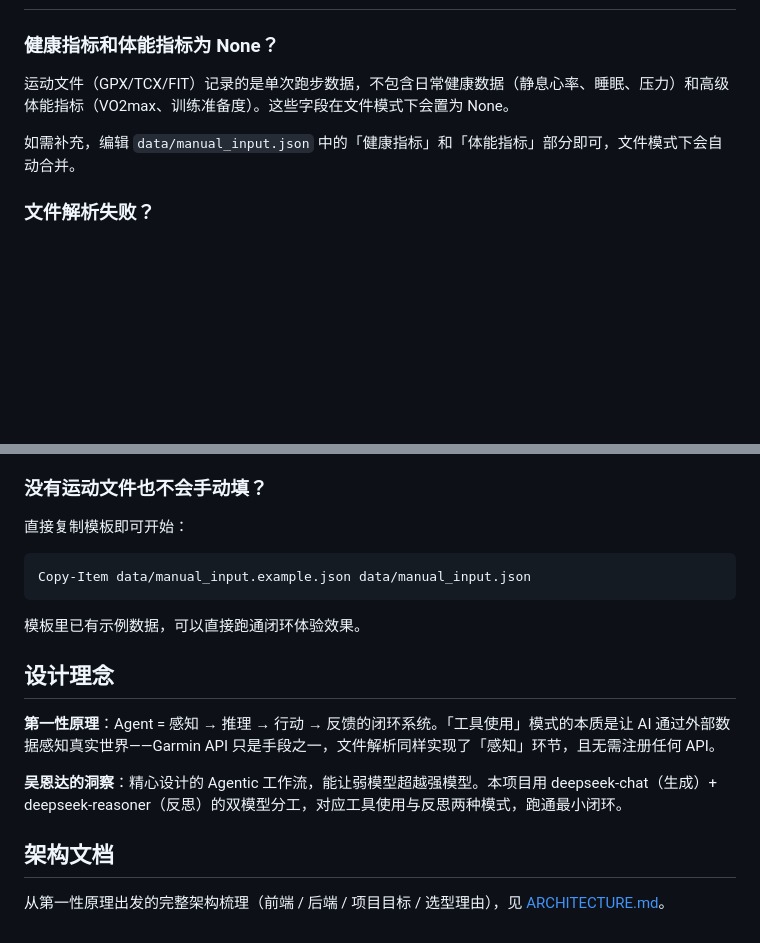
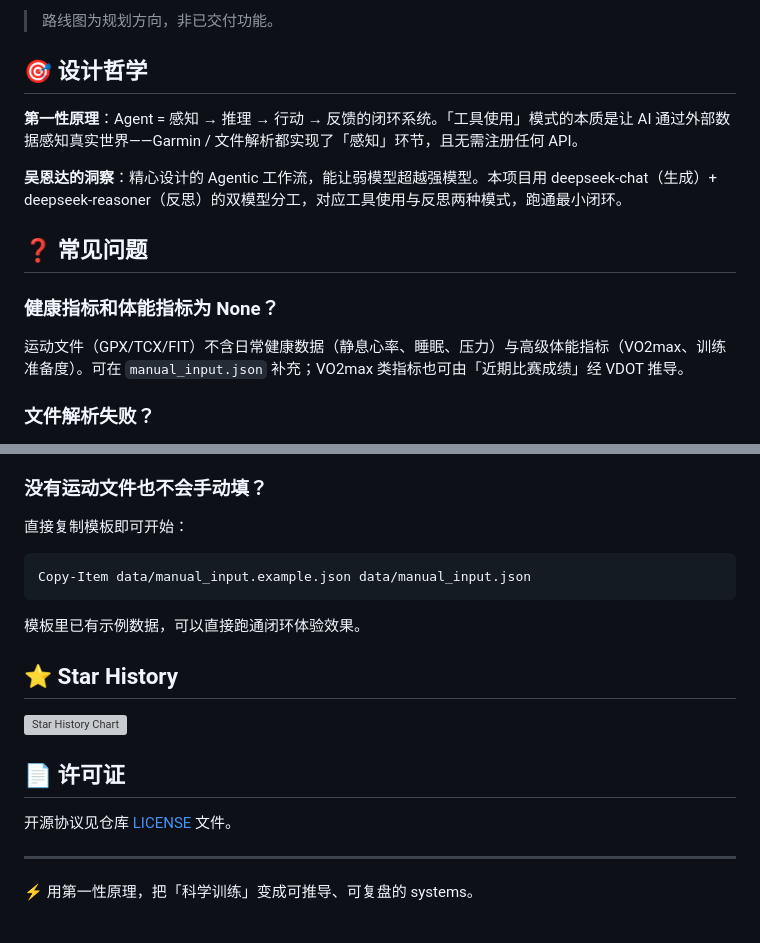
Before and after one commit to haoxue123/run-flask-agent, a Markdown page: README.md, 2 parts joined by grey strips. GitHub-like rendering; blank space fills up the shorter version; grey boxes are pictures that could not be loaded.

````diff
--- a/README.md
+++ b/README.md
@@ -110,9 +173,16 @@ python app.py
+> 路线图为规划方向，非已交付功能。
+
+## 🎯 设计哲学
+
+**第一性原理**：Agent = 感知 → 推理 → 行动 → 反馈的闭环系统。「工具使用」模式的本质是让 AI 通过外部数据感知真实世界——Garmin / 文件解析都实现了「感知」环节，且无需注册任何 API。
+
+**吴恩达的洞察**：精心设计的 Agentic 工作流，能让弱模型超越强模型。本项目用 deepseek-chat（生成）+ deepseek-reasoner（反思）的双模型分工，对应工具使用与反思两种模式，跑通最小闭环。
+
+## ❓ 常见问题
 
 ### 健康指标和体能指标为 None？
 
-运动文件（GPX/TCX/FIT）记录的是单次跑步数据，不包含日常健康数据（静息心率、睡眠、压力）和高级体能指标（VO2max、训练准备度）。这些字段在文件模式下会置为 None。
-
-如需补充，编辑 `data/manual_input.json` 中的「健康指标」和「体能指标」部分即可，文件模式下会自动合并。
+运动文件（GPX/TCX/FIT）不含日常健康数据（静息心率、睡眠、压力）与高级体能指标（VO2max、训练准备度）。可在 `manual_input.json` 补充；VO2max 类指标也可由「近期比赛成绩」经 VDOT 推导。
 
 ### 文件解析失败？
 
@@ -129,17 +199,21 @@ python app.py
 ### 没有运动文件也不会手动填？
 
 直接复制模板即可开始：
+
 ```bash
 Copy-Item data/manual_input.example.json data/manual_input.json
 ```
+
 模板里已有示例数据，可以直接跑通闭环体验效果。
 
-## 设计理念
+## ⭐ Star History
 
-**第一性原理**：Agent = 感知 → 推理 → 行动 → 反馈的闭环系统。「工具使用」模式的本质是让 AI 通过外部数据感知真实世界——Garmin API 只是手段之一，文件解析同样实现了「感知」环节，且无需注册任何 API。
+[![Star History Chart](https://api.star-history.com/svg?repos=haoxue123/run-flask-agent&type=Date)](https://star-history.com/#haoxue123/run-flask-agent&Date)
 
-**吴恩达的洞察**：精心设计的 Agentic 工作流，能让弱模型超越强模型。本项目用 deepseek-chat（生成）+ deepseek-reasoner（反思）的双模型分工，对应工具使用与反思两种模式，跑通最小闭环。
+## 📄 许可证
 
-## 架构文档
+开源协议见仓库 [LICENSE](./LICENSE) 文件。
 
-从第一性原理出发的完整架构梳理（前端 / 后端 / 项目目标 / 选型理由），见 [ARCHITECTURE.md](./ARCHITECTURE.md)。
+---
+
+⚡ 用第一性原理，把「科学训练」变成可推导、可复盘的 systems。
````
Also changed, not shown: other parts of README.md (+126 -63 lines), docs/screenshot-analysis.png (added), docs/screenshot-coach.png (added), docs/screenshot-overview.png (added), docs/screenshot-training.png (added), 6 other files.
